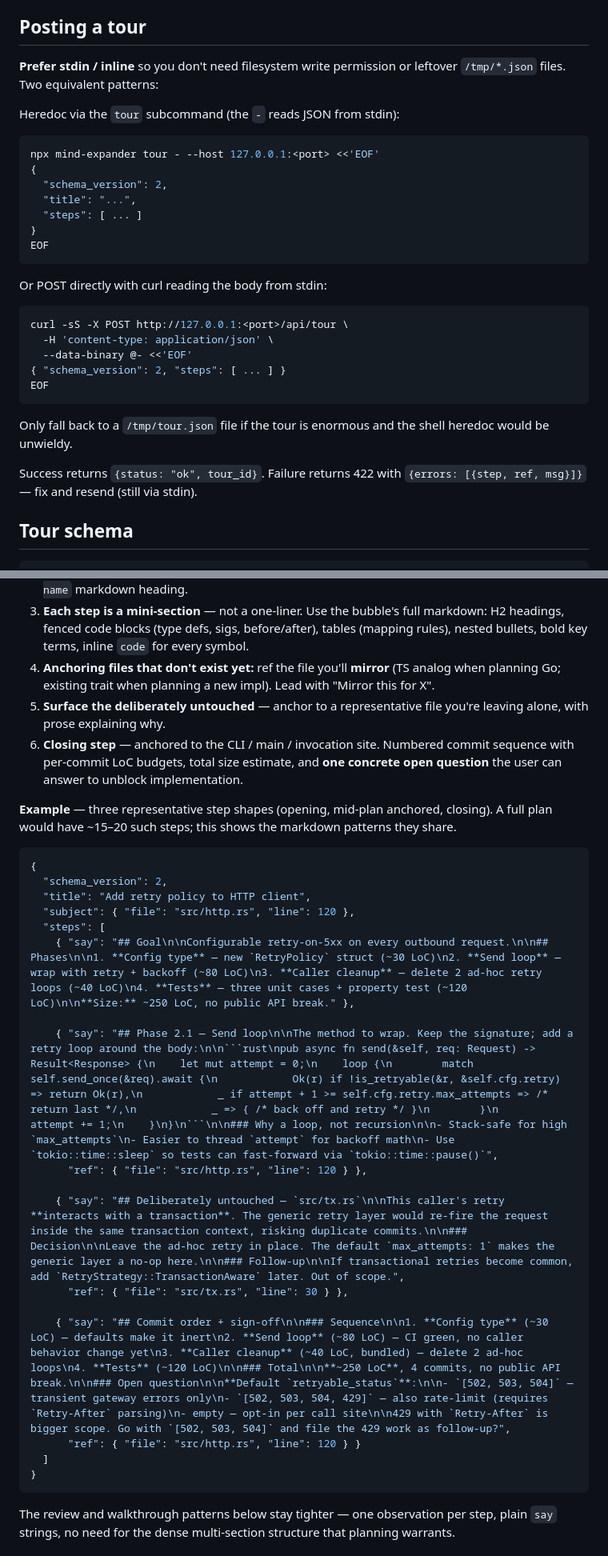
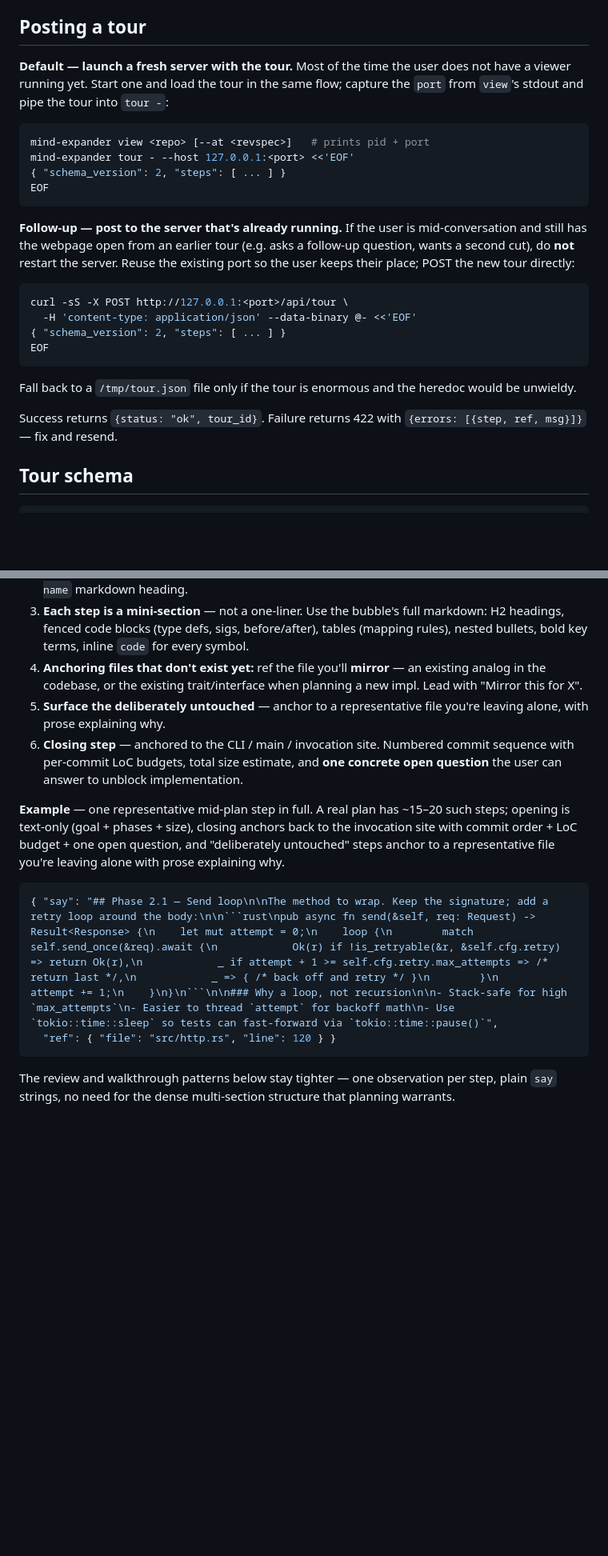
Before and after one commit to mbbill/mind-expander, a Markdown page: skill/mind-expander.md, 2 parts joined by grey strips. Shown at 80% size. Rendered like a GitHub page; blank space fills up the shorter version.

Commit message:
update skill

````diff
--- a/skill/mind-expander.md
+++ b/skill/mind-expander.md
@@ -99,36 +95,36 @@ its own port if `--port` is omitted.
 
 ## Posting a tour
 
-**Prefer stdin / inline** so you don't need filesystem write permission
-or leftover `/tmp/*.json` files. Two equivalent patterns:
-
-Heredoc via the `tour` subcommand (the `-` reads JSON from stdin):
+**Default — launch a fresh server with the tour.** Most of the time
+the user does not have a viewer running yet. Start one and load the
+tour in the same flow; capture the `port` from `view`'s stdout and
+pipe the tour into `tour -`:
 
 ```bash
-npx mind-expander tour - --host 127.0.0.1:<port> <<'EOF'
-{
-  "schema_version": 2,
-  "title": "...",
-  "steps": [ ... ]
-}
-EOF
-```
-
-Or POST directly with curl reading the body from stdin:
-
-```bash
-curl -sS -X POST http://127.0.0.1:<port>/api/tour \
-  -H 'content-type: application/json' \
-  --data-binary @- <<'EOF'
+mind-expander view <repo> [--at <revspec>]   # prints pid + port
+mind-expander tour - --host 127.0.0.1:<port> <<'EOF'
 { "schema_version": 2, "steps": [ ... ] }
 EOF
 ```
 
-Only fall back to a `/tmp/tour.json` file if the tour is enormous and
-the shell heredoc would be unwieldy.
+**Follow-up — post to the server that's already running.** If the user
+is mid-conversation and still has the webpage open from an earlier
+tour (e.g. asks a follow-up question, wants a second cut), do **not**
+restart the server. Reuse the existing port so the user keeps their
+place; POST the new tour directly:
+
+```bash
+curl -sS -X POST http://127.0.0.1:<port>/api/tour \
+  -H 'content-type: application/json' --data-binary @- <<'EOF'
+{ "schema_version": 2, "steps": [ ... ] }
+EOF
+```
+
+Fall back to a `/tmp/tour.json` file only if the tour is enormous and
+the heredoc would be unwieldy.
 
 Success returns `{status: "ok", tour_id}`. Failure returns 422 with
-`{errors: [{step, ref, msg}]}` — fix and resend (still via stdin).
+`{errors: [{step, ref, msg}]}` — fix and resend.
 
 ## Tour schema
 
@@ -223,8 +219,9 @@ the why. A 4-step "tour" is not a plan.
    defs, sigs, before/after), tables (mapping rules), nested
    bullets, bold key terms, inline `code` for every symbol.
 4. **Anchoring files that don't exist yet:** ref the file you'll
-   **mirror** (TS analog when planning Go; existing trait when
-   planning a new impl). Lead with "Mirror this for X".
+   **mirror** — an existing analog in the codebase, or the existing
+   trait/interface when planning a new impl. Lead with "Mirror this
+   for X".
 5. **Surface the deliberately untouched** — anchor to a
    representative file you're leaving alone, with prose explaining
    why.
@@ -233,28 +230,16 @@ the why. A 4-step "tour" is not a plan.
    total size estimate, and **one concrete open question** the
    user can answer to unblock implementation.
 
-**Example** — three representative step shapes (opening, mid-plan
-anchored, closing). A full plan would have ~15–20 such steps; this
-shows the markdown patterns they share.
+**Example** — one representative mid-plan step in full. A real plan has
+~15–20 such steps; opening is text-only (goal + phases + size),
+closing anchors back to the invocation site with commit order + LoC
+budget + one open question, and "deliberately untouched" steps anchor
+to a representative file you're leaving alone with prose explaining
+why.
 
 ```json
-{
-  "schema_version": 2,
-  "title": "Add retry policy to HTTP client",
-  "subject": { "file": "src/http.rs", "line": 120 },
-  "steps": [
-    { "say": "## Goal\n\nConfigurable retry-on-5xx on every outbound request.\n\n## Phases\n\n1. **Config type** — new `RetryPolicy` struct (~30 LoC)\n2. **Send loop** — wrap with retry + backoff (~80 LoC)\n3. **Caller cleanup** — delete 2 ad-hoc retry loops (~40 LoC)\n4. **Tests** — three unit cases + property test (~120 LoC)\n\n**Size:** ~250 LoC, no public API break." },
-
-    { "say": "## Phase 2.1 — Send loop\n\nThe method to wrap. Keep the signature; add a retry loop around the body:\n\n```rust\npub async fn send(&self, req: Request) -> Result<Response> {\n    let mut attempt = 0;\n    loop {\n        match self.send_once(&req).await {\n            Ok(r) if !is_retryable(&r, &self.cfg.retry) => return Ok(r),\n            _ if attempt + 1 >= self.cfg.retry.max_attempts => /* return last */,\n            _ => { /* back off and retry */ }\n        }\n        attempt += 1;\n    }\n}\n```\n\n### Why a loop, not recursion\n\n- Stack-safe for high `max_attempts`\n- Easier to thread `attempt` for backoff math\n- Use `tokio::time::sleep` so tests can fast-forward via `tokio::time::pause()`",
-      "ref": { "file": "src/http.rs", "line": 120 } },
-
-    { "say": "## Deliberately untouched — `src/tx.rs`\n\nThis caller's retry **interacts with a transaction**. The generic retry layer would re-fire the request inside the same transaction context, risking duplicate commits.\n\n### Decision\n\nLeave the ad-hoc retry in place. The default `max_attempts: 1` makes the generic layer a no-op here.\n\n### Follow-up\n\nIf transactional retries become common, add `RetryStrategy::TransactionAware` later. Out of scope.",
-      "ref": { "file": "src/tx.rs", "line": 30 } },
-
-    { "say": "## Commit order + sign-off\n\n### Sequence\n\n1. **Config type** (~30 LoC) — defaults make it inert\n2. **Send loop** (~80 LoC) — CI green, no caller behavior change yet\n3. **Caller cleanup** (~40 LoC, bundled) — delete 2 ad-hoc loops\n4. **Tests** (~120 LoC)\n\n### Total\n\n**~250 LoC**, 4 commits, no public API break.\n\n### Open question\n\n**Default `retryable_status`**:\n\n- `[502, 503, 504]` — transient gateway errors only\n- `[502, 503, 504, 429]` — also rate-limit (requires `Retry-After` parsing)\n- empty — opt-in per call site\n\n429 with `Retry-After` is bigger scope. Go with `[502, 503, 504]` and file the 429 work as follow-up?",
-      "ref": { "file": "src/http.rs", "line": 120 } }
-  ]
-}
+{ "say": "## Phase 2.1 — Send loop\n\nThe method to wrap. Keep the signature; add a retry loop around the body:\n\n```rust\npub async fn send(&self, req: Request) -> Result<Response> {\n    let mut attempt = 0;\n    loop {\n        match self.send_once(&req).await {\n            Ok(r) if !is_retryable(&r, &self.cfg.retry) => return Ok(r),\n            _ if attempt + 1 >= self.cfg.retry.max_attempts => /* return last */,\n            _ => { /* back off and retry */ }\n        }\n        attempt += 1;\n    }\n}\n```\n\n### Why a loop, not recursion\n\n- Stack-safe for high `max_attempts`\n- Easier to thread `attempt` for backoff math\n- Use `tokio::time::sleep` so tests can fast-forward via `tokio::time::pause()`",
+  "ref": { "file": "src/http.rs", "line": 120 } }
 ```
 
 The review and walkthrough patterns below stay tighter — one
````
Also changed, not shown: other parts of skill/mind-expander.md (+13 -30 lines).
